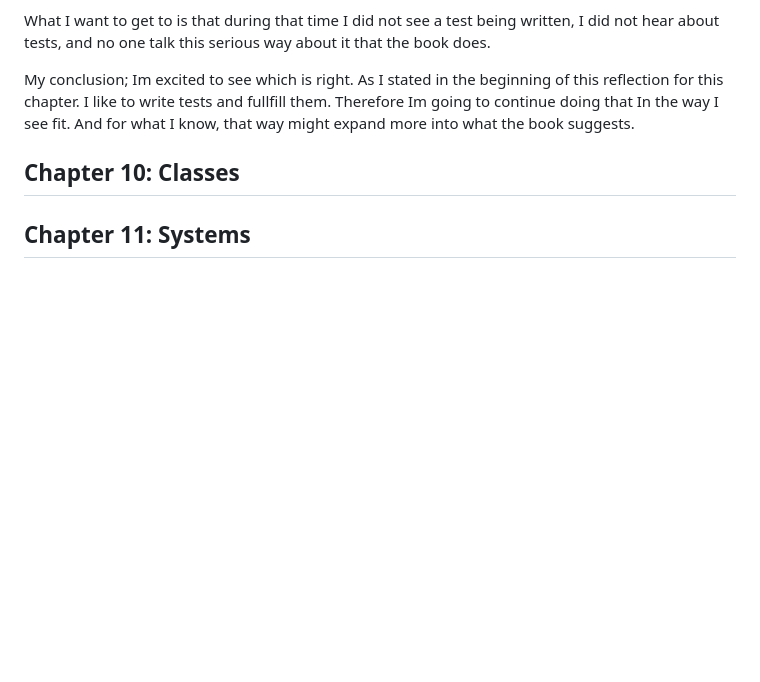
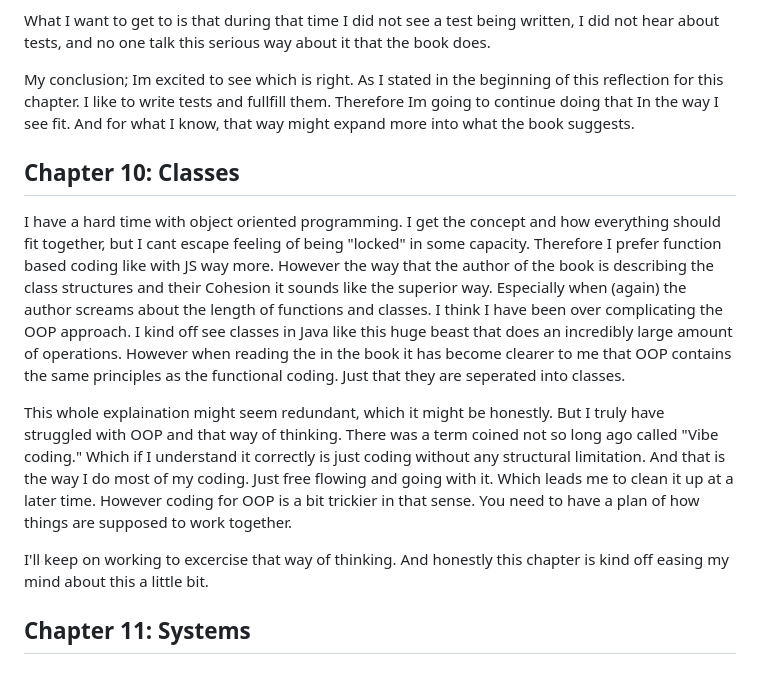
Before and after one commit to Hoohaaw/Lab_3, a Markdown page: documentation/reflection.md, the part around the change. Rendered like a GitHub page; blank space fills up the shorter version.

Commit message:
Add reflection for chapter 10

```diff
--- a/documentation/reflection.md
+++ b/documentation/reflection.md
@@ -32,5 +32,11 @@ I like to write automatic tests. I like to see how my code fullfills the require
 What I want to get to is that during that time I did not see a test being written, I did not hear about tests, and no one talk this serious way about it that the book does.
 
 My conclusion; Im excited to see which is right. As I stated in the beginning of this reflection for this chapter. I like to write tests and fullfill them. Therefore Im going to continue doing that In the way I see fit. And for what I know, that way might expand more into what the book suggests.
+
 ## Chapter 10: Classes
+I have a hard time with object oriented programming. I get the concept and how everything should fit together, but I cant escape feeling of being "locked" in some capacity. Therefore I prefer function based coding like with JS way more. However the way that the author of the book is describing the class structures and their Cohesion it sounds like the superior way. Especially when (again) the author screams about the length of functions and classes. I think I have been over complicating the OOP approach. I kind off see classes in Java like this huge beast that does an incredibly large amount of operations. However when reading the in the book it has become clearer to me that OOP contains the same principles as the functional coding. Just that they are seperated into classes.
+
+This whole explaination might seem redundant, which it might be honestly. But I truly have struggled with OOP and that way of thinking. There was a term coined not so long ago called "Vibe coding." Which if I understand it correctly is just coding without any structural limitation. And that is the way I do most of my coding. Just free flowing and going with it. Which leads me to clean it up at a later time. However coding for OOP is a bit trickier in that sense. You need to have a plan of how things are supposed to work together.
+
+I'll keep on working to excercise that way of thinking. And honestly this chapter is kind off easing my mind about this a little bit.
 ## Chapter 11: Systems
```
